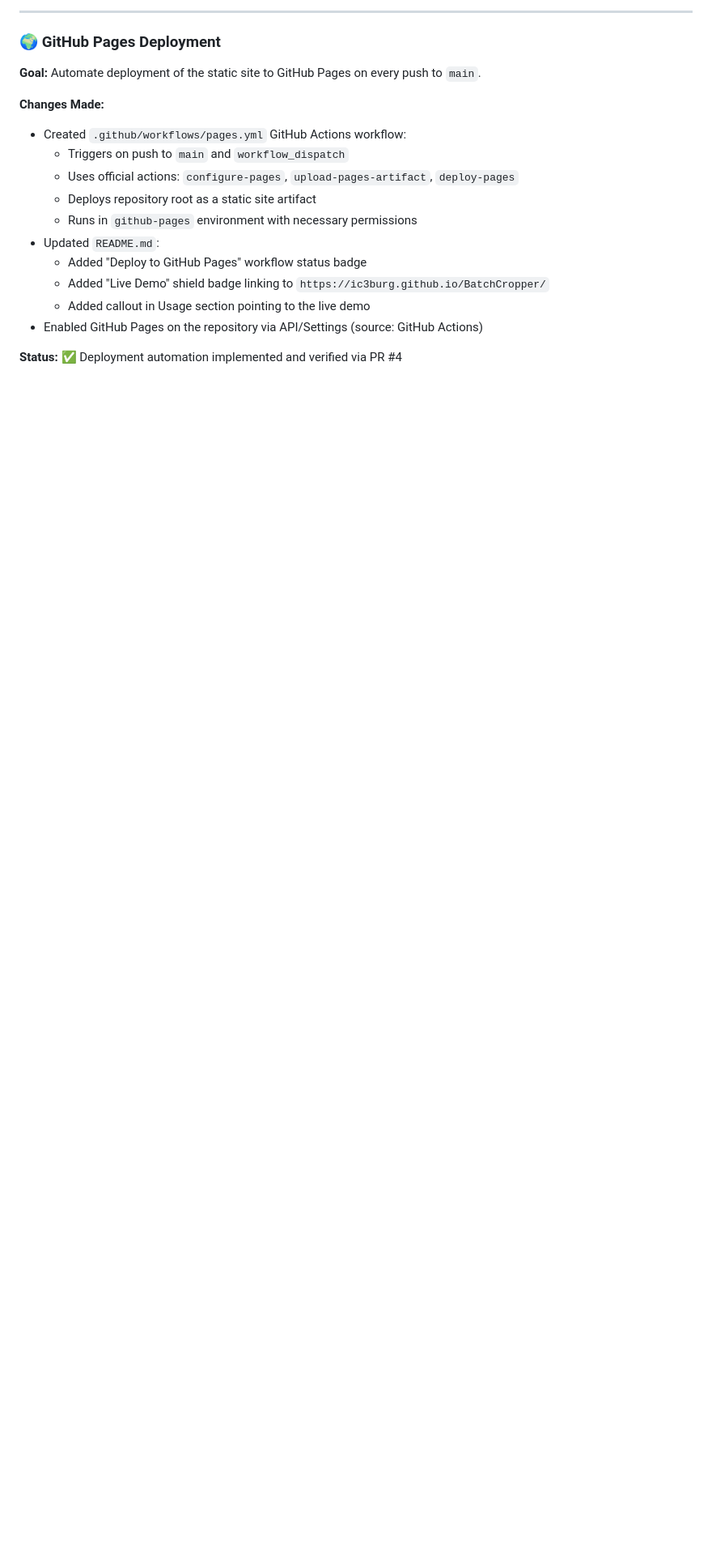
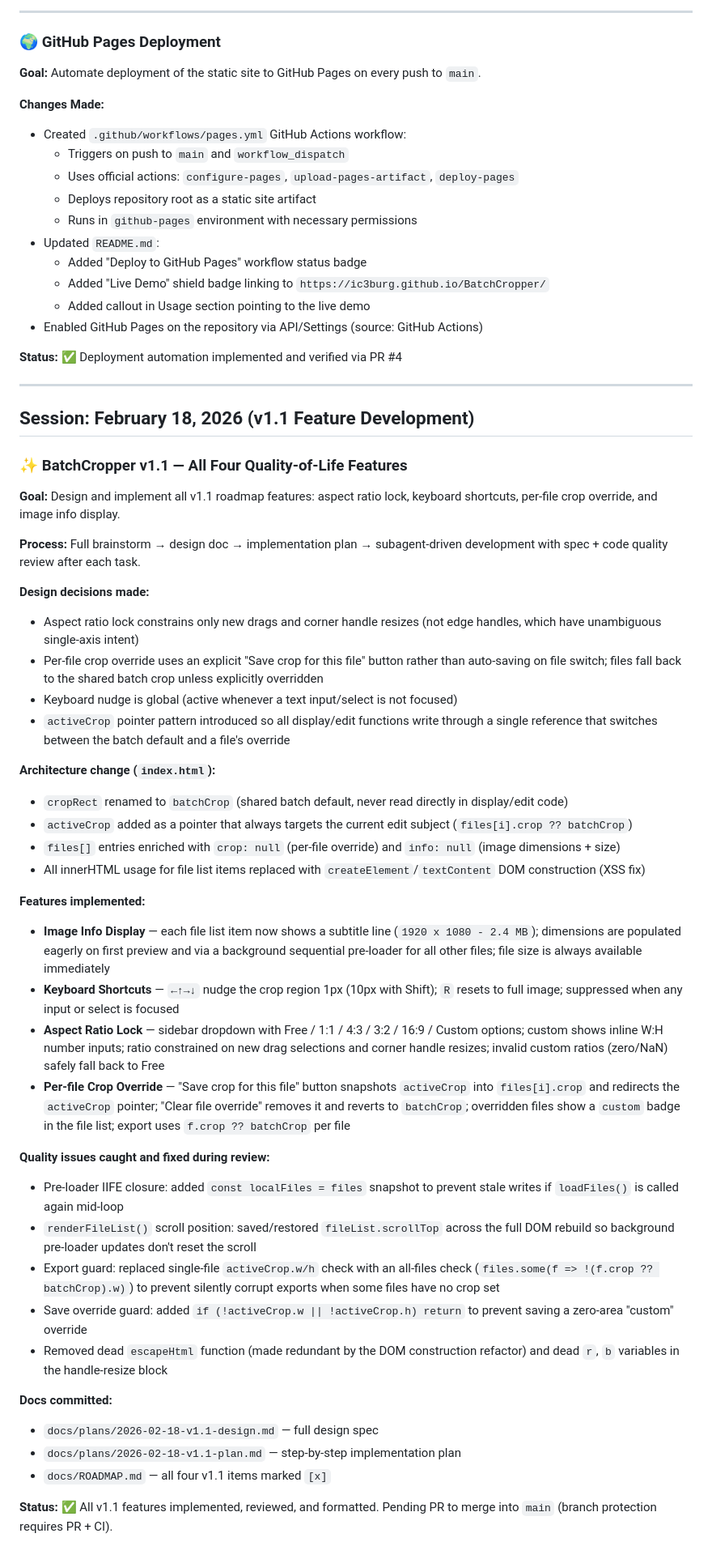
Before and after one commit to Ic3burG/BatchCropper, a Markdown page: docs/PROGRESS.md, the part around the change. Shown at 81% size. Rendered like a GitHub page; blank space fills up the shorter version.

Commit message:
docs: update progress log for v1.1 session

```diff
--- a/docs/PROGRESS.md
+++ b/docs/PROGRESS.md
@@ -71,3 +71,50 @@
 - Enabled GitHub Pages on the repository via API/Settings (source: GitHub Actions)
 
 **Status:** ✅ Deployment automation implemented and verified via PR #4
+
+---
+
+## Session: February 18, 2026 (v1.1 Feature Development)
+
+### ✨ BatchCropper v1.1 — All Four Quality-of-Life Features
+
+**Goal:** Design and implement all v1.1 roadmap features: aspect ratio lock, keyboard shortcuts, per-file crop override, and image info display.
+
+**Process:** Full brainstorm → design doc → implementation plan → subagent-driven development with spec + code quality review after each task.
+
+**Design decisions made:**
+
+- Aspect ratio lock constrains only new drags and corner handle resizes (not edge handles, which have unambiguous single-axis intent)
+- Per-file crop override uses an explicit "Save crop for this file" button rather than auto-saving on file switch; files fall back to the shared batch crop unless explicitly overridden
+- Keyboard nudge is global (active whenever a text input/select is not focused)
+- `activeCrop` pointer pattern introduced so all display/edit functions write through a single reference that switches between the batch default and a file's override
+
+**Architecture change (`index.html`):**
+
+- `cropRect` renamed to `batchCrop` (shared batch default, never read directly in display/edit code)
+- `activeCrop` added as a pointer that always targets the current edit subject (`files[i].crop ?? batchCrop`)
+- `files[]` entries enriched with `crop: null` (per-file override) and `info: null` (image dimensions + size)
+- All innerHTML usage for file list items replaced with `createElement`/`textContent` DOM construction (XSS fix)
+
+**Features implemented:**
+
+- **Image Info Display** — each file list item now shows a subtitle line (`1920 x 1080 - 2.4 MB`); dimensions are populated eagerly on first preview and via a background sequential pre-loader for all other files; file size is always available immediately
+- **Keyboard Shortcuts** — `←↑→↓` nudge the crop region 1px (10px with Shift); `R` resets to full image; suppressed when any input or select is focused
+- **Aspect Ratio Lock** — sidebar dropdown with Free / 1:1 / 4:3 / 3:2 / 16:9 / Custom options; custom shows inline W:H number inputs; ratio constrained on new drag selections and corner handle resizes; invalid custom ratios (zero/NaN) safely fall back to Free
+- **Per-file Crop Override** — "Save crop for this file" button snapshots `activeCrop` into `files[i].crop` and redirects the `activeCrop` pointer; "Clear file override" removes it and reverts to `batchCrop`; overridden files show a `custom` badge in the file list; export uses `f.crop ?? batchCrop` per file
+
+**Quality issues caught and fixed during review:**
+
+- Pre-loader IIFE closure: added `const localFiles = files` snapshot to prevent stale writes if `loadFiles()` is called again mid-loop
+- `renderFileList()` scroll position: saved/restored `fileList.scrollTop` across the full DOM rebuild so background pre-loader updates don't reset the scroll
+- Export guard: replaced single-file `activeCrop.w/h` check with an all-files check (`files.some(f => !(f.crop ?? batchCrop).w)`) to prevent silently corrupt exports when some files have no crop set
+- Save override guard: added `if (!activeCrop.w || !activeCrop.h) return` to prevent saving a zero-area "custom" override
+- Removed dead `escapeHtml` function (made redundant by the DOM construction refactor) and dead `r`, `b` variables in the handle-resize block
+
+**Docs committed:**
+
+- `docs/plans/2026-02-18-v1.1-design.md` — full design spec
+- `docs/plans/2026-02-18-v1.1-plan.md` — step-by-step implementation plan
+- `docs/ROADMAP.md` — all four v1.1 items marked `[x]`
+
+**Status:** ✅ All v1.1 features implemented, reviewed, and formatted. Pending PR to merge into `main` (branch protection requires PR + CI).
```
